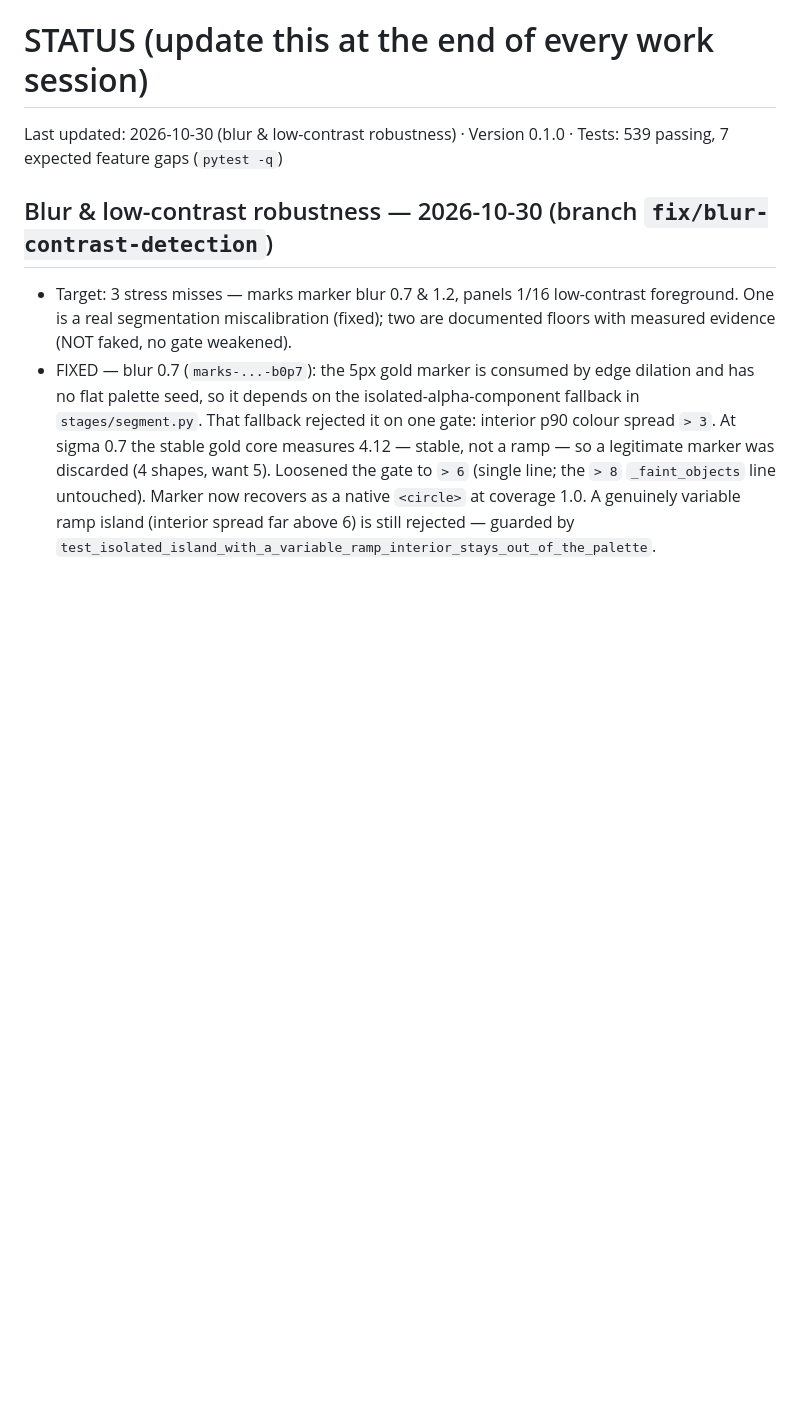
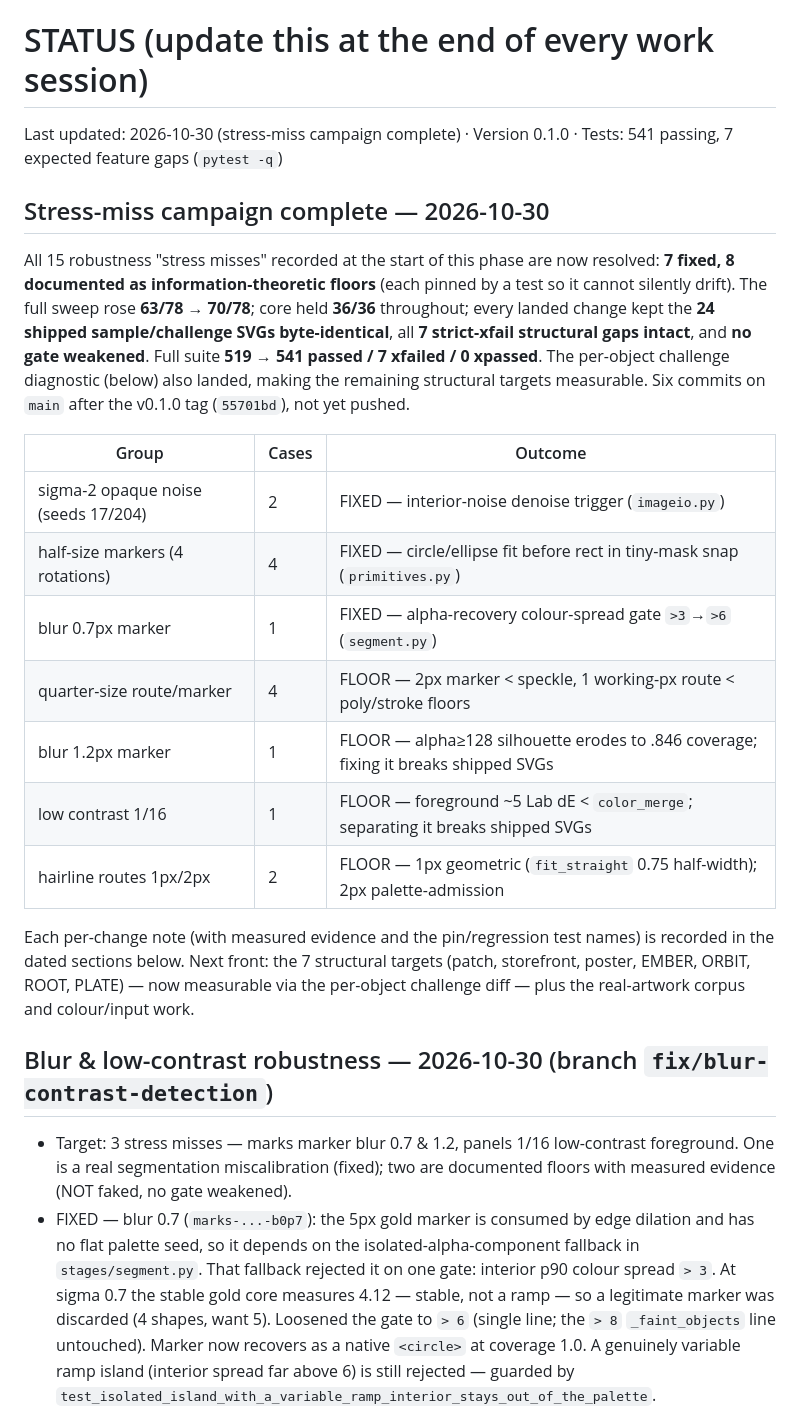
Before and after one commit to Digital-Defiance/PLATE, a Markdown page: STATUS.md, the part around the change. GitHub-like rendering; blank space fills up the shorter version.

```diff
--- a/STATUS.md
+++ b/STATUS.md
@@ -1,6 +1,32 @@
 # STATUS (update this at the end of every work session)
 
-Last updated: 2026-10-30 (blur & low-contrast robustness) · Version 0.1.0 · Tests: 539 passing, 7 expected feature gaps (`pytest -q`)
+Last updated: 2026-10-30 (stress-miss campaign complete) · Version 0.1.0 · Tests: 541 passing, 7 expected feature gaps (`pytest -q`)
+
+## Stress-miss campaign complete — 2026-10-30
+
+All 15 robustness "stress misses" recorded at the start of this phase are now
+resolved: **7 fixed, 8 documented as information-theoretic floors** (each pinned by
+a test so it cannot silently drift). The full sweep rose **63/78 → 70/78**; core
+held **36/36** throughout; every landed change kept the **24 shipped sample/challenge
+SVGs byte-identical**, all **7 strict-xfail structural gaps intact**, and **no gate
+weakened**. Full suite **519 → 541 passed / 7 xfailed / 0 xpassed**. The per-object
+challenge diagnostic (below) also landed, making the remaining structural targets
+measurable. Six commits on `main` after the v0.1.0 tag (`55701bd`), not yet pushed.
+
+| Group | Cases | Outcome |
+| --- | --- | --- |
+| sigma-2 opaque noise (seeds 17/204) | 2 | FIXED — interior-noise denoise trigger (`imageio.py`) |
+| half-size markers (4 rotations) | 4 | FIXED — circle/ellipse fit before rect in tiny-mask snap (`primitives.py`) |
+| blur 0.7px marker | 1 | FIXED — alpha-recovery colour-spread gate `>3`→`>6` (`segment.py`) |
+| quarter-size route/marker | 4 | FLOOR — 2px marker < speckle, 1 working-px route < poly/stroke floors |
+| blur 1.2px marker | 1 | FLOOR — alpha≥128 silhouette erodes to .846 coverage; fixing it breaks shipped SVGs |
+| low contrast 1/16 | 1 | FLOOR — foreground ~5 Lab dE < `color_merge`; separating it breaks shipped SVGs |
+| hairline routes 1px/2px | 2 | FLOOR — 1px geometric (`fit_straight` 0.75 half-width); 2px palette-admission |
+
+Each per-change note (with measured evidence and the pin/regression test names) is
+recorded in the dated sections below. Next front: the 7 structural targets
+(patch, storefront, poster, EMBER, ORBIT, ROOT, PLATE) — now measurable via the
+per-object challenge diff — plus the real-artwork corpus and colour/input work.
 
 ## Blur & low-contrast robustness — 2026-10-30 (branch `fix/blur-contrast-detection`)
 
```
Also changed, not shown: HANDOFF.md (+34 -29 lines), ROADMAP.md (+34 -23 lines).
